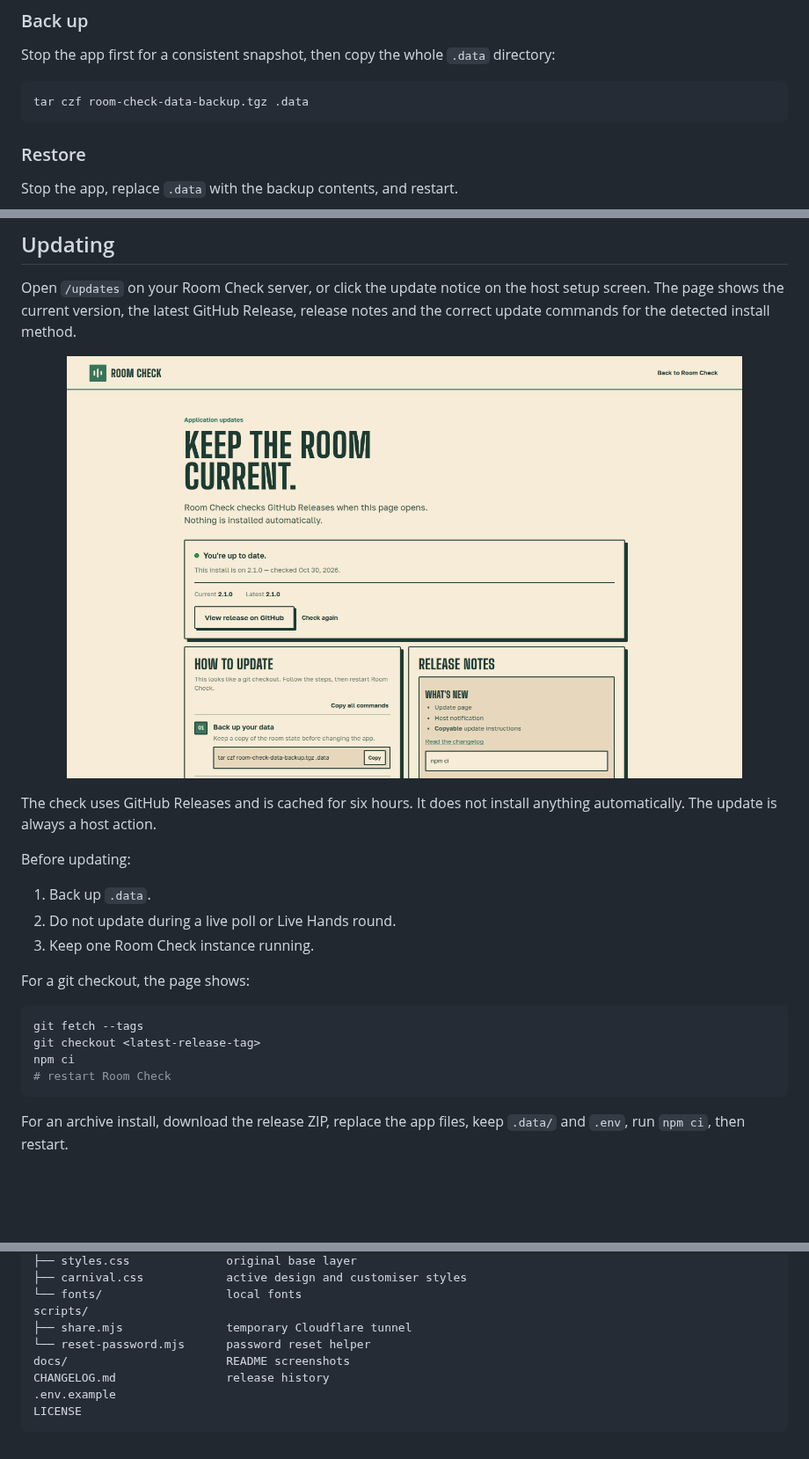
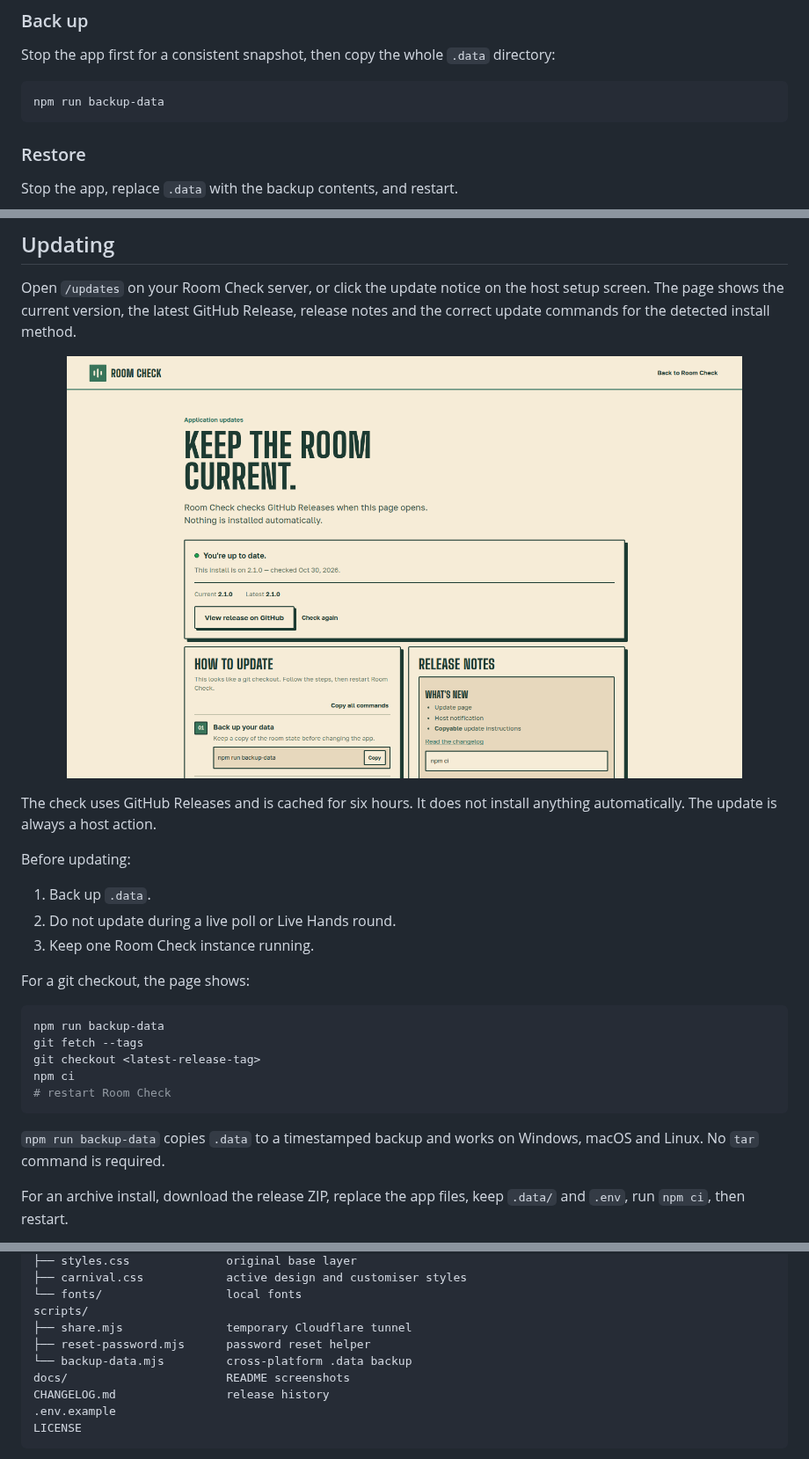
Before and after one commit to mrashieee/room-check, a Markdown page: README.md, 3 parts joined by grey strips. Shown at 88% size. Rendered like a GitHub page; pictures changed too: docs/update-page.png; blank space fills up the shorter version.

Commit message:
Use cross-platform backup and fill release notes panel

````diff
--- a/README.md
+++ b/README.md
@@ -434,7 +434,7 @@ The server restricts these files to the owner where the filesystem supports perm
 Stop the app first for a consistent snapshot, then copy the whole `.data` directory:
 
 ```bash
-tar czf room-check-data-backup.tgz .data
+npm run backup-data
 ```
 
 ### Restore
@@ -599,11 +599,14 @@ Before updating:
 For a git checkout, the page shows:
 
 ```bash
+npm run backup-data
 git fetch --tags
 git checkout <latest-release-tag>
 npm ci
 # restart Room Check
 ```
+
+`npm run backup-data` copies `.data` to a timestamped backup and works on Windows, macOS and Linux. No `tar` command is required.
 
 For an archive install, download the release ZIP, replace the app files, keep `.data/` and `.env`, run `npm ci`, then restart.
 
@@ -669,7 +673,8 @@ public/
 └── fonts/                  local fonts
 scripts/
 ├── share.mjs               temporary Cloudflare tunnel
-└── reset-password.mjs      password reset helper
+├── reset-password.mjs      password reset helper
+└── backup-data.mjs         cross-platform .data backup
 docs/                       README screenshots
 CHANGELOG.md                release history
 .env.example
````
Also changed, not shown: other parts of README.md (+1 -0 lines), CHANGELOG.md (+2 -0 lines), 5 other files.
